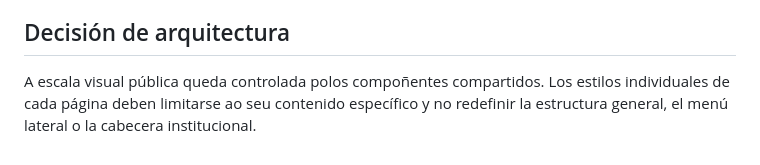
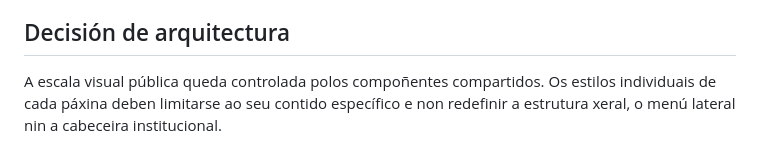
Before and after one commit to coralpolifonicapontevedra-coder/scpp-web, a Markdown page: docs/GUIA-DESEÑO-WEB-PUBLICA.md, the part around the change. Drawn GitHub-style.

Commit message:
Corrixir a redacción da guía de deseño

```diff
--- a/docs/GUIA-DESEÑO-WEB-PUBLICA.md
+++ b/docs/GUIA-DESEÑO-WEB-PUBLICA.md
@@ -129,4 +129,4 @@ Comprobar especialmente:
 
 ## Decisión de arquitectura
 
-A escala visual pública queda controlada polos compoñentes compartidos. Los estilos individuales de cada página deben limitarse ao seu contenido específico y no redefinir la estructura general, el menú lateral o la cabecera institucional.
+A escala visual pública queda controlada polos compoñentes compartidos. Os estilos individuais de cada páxina deben limitarse ao seu contido específico e non redefinir a estrutura xeral, o menú lateral nin a cabeceira institucional.
```
